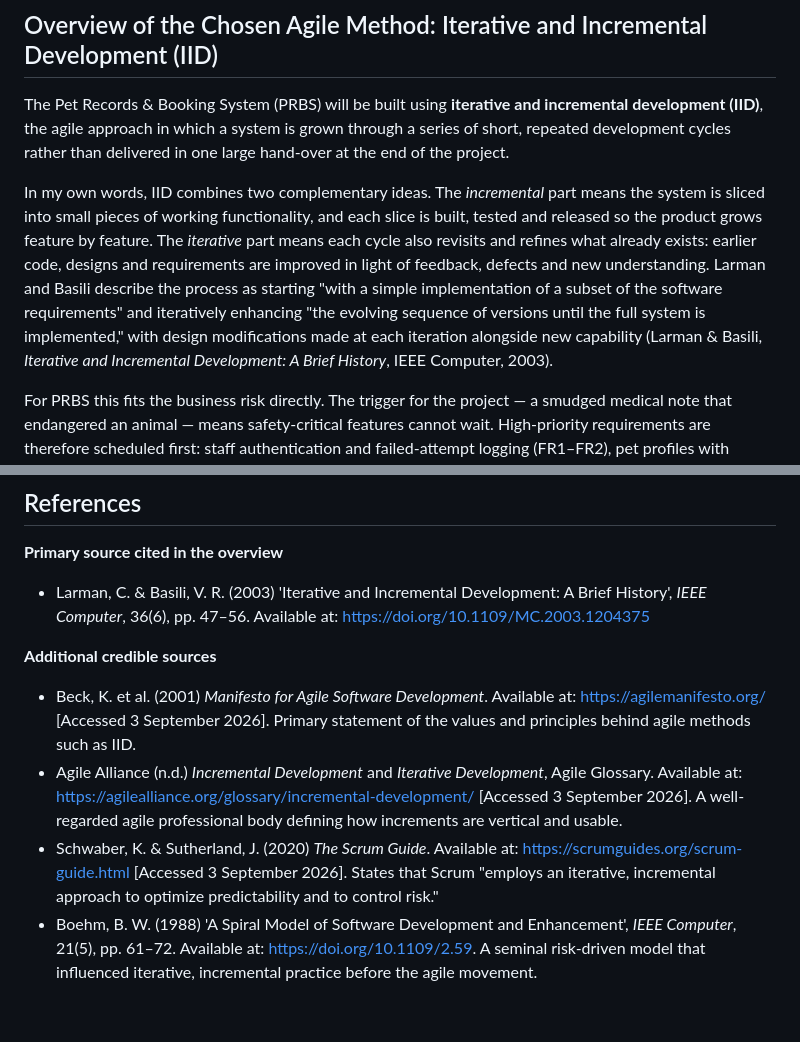
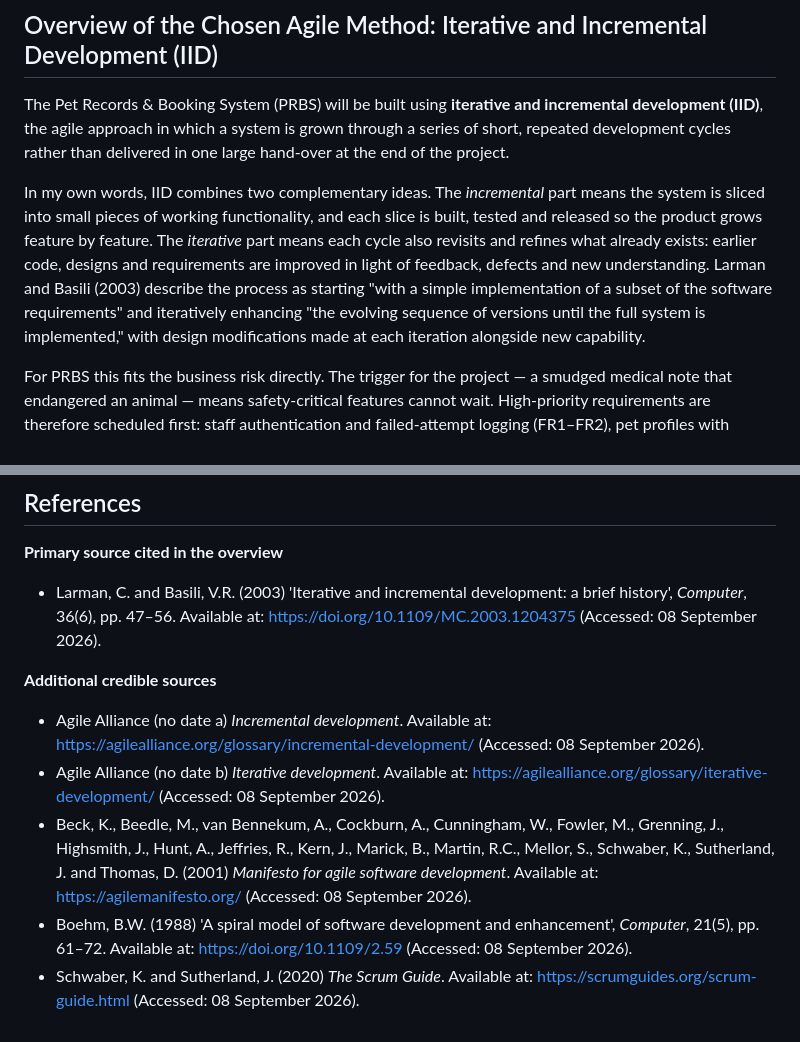
Before and after one commit to kk4m0/my_builds, a Markdown page: docs/prbs-agile-method-overview.md, 2 parts joined by grey strips. GitHub-like rendering.

Commit message:
docs: convert references to CTR13 Harvard format
Co-authored-by: arena-agent <297053741+arena-agent@users.noreply.github.com>

```diff
--- a/docs/prbs-agile-method-overview.md
+++ b/docs/prbs-agile-method-overview.md
@@ -3,7 +3,7 @@
 
 The Pet Records & Booking System (PRBS) will be built using **iterative and incremental development (IID)**, the agile approach in which a system is grown through a series of short, repeated development cycles rather than delivered in one large hand-over at the end of the project.
 
-In my own words, IID combines two complementary ideas. The *incremental* part means the system is sliced into small pieces of working functionality, and each slice is built, tested and released so the product grows feature by feature. The *iterative* part means each cycle also revisits and refines what already exists: earlier code, designs and requirements are improved in light of feedback, defects and new understanding. Larman and Basili describe the process as starting "with a simple implementation of a subset of the software requirements" and iteratively enhancing "the evolving sequence of versions until the full system is implemented," with design modifications made at each iteration alongside new capability (Larman & Basili, *Iterative and Incremental Development: A Brief History*, IEEE Computer, 2003).
+In my own words, IID combines two complementary ideas. The *incremental* part means the system is sliced into small pieces of working functionality, and each slice is built, tested and released so the product grows feature by feature. The *iterative* part means each cycle also revisits and refines what already exists: earlier code, designs and requirements are improved in light of feedback, defects and new understanding. Larman and Basili (2003) describe the process as starting "with a simple implementation of a subset of the software requirements" and iteratively enhancing "the evolving sequence of versions until the full system is implemented," with design modifications made at each iteration alongside new capability.
 
 For PRBS this fits the business risk directly. The trigger for the project — a smudged medical note that endangered an animal — means safety-critical features cannot wait. High-priority requirements are therefore scheduled first: staff authentication and failed-attempt logging (FR1–FR2), pet profiles with mandatory emergency vet details (FR3–FR5), then bookings linked to exactly one pet (FR6–FR8), the capacity check (FR9), dashboard medical alerts (FR10) and daily status tracking (FR11). Medium-priority reporting (FR12) follows in a later increment.
 
@@ -15,11 +15,12 @@ Each iteration ends with a demonstrable, tested build that PetPause staff can re
 
 **Primary source cited in the overview**
 
-- Larman, C. & Basili, V. R. (2003) 'Iterative and Incremental Development: A Brief History', *IEEE Computer*, 36(6), pp. 47–56. Available at: https://doi.org/10.1109/MC.2003.1204375
+- Larman, C. and Basili, V.R. (2003) 'Iterative and incremental development: a brief history', *Computer*, 36(6), pp. 47–56. Available at: https://doi.org/10.1109/MC.2003.1204375 (Accessed: 08 September 2026).
 
 **Additional credible sources**
 
-- Beck, K. et al. (2001) *Manifesto for Agile Software Development*. Available at: https://agilemanifesto.org/ [Accessed 3 September 2026]. Primary statement of the values and principles behind agile methods such as IID.
-- Agile Alliance (n.d.) *Incremental Development* and *Iterative Development*, Agile Glossary. Available at: https://agilealliance.org/glossary/incremental-development/ [Accessed 3 September 2026]. A well-regarded agile professional body defining how increments are vertical and usable.
-- Schwaber, K. & Sutherland, J. (2020) *The Scrum Guide*. Available at: https://scrumguides.org/scrum-guide.html [Accessed 3 September 2026]. States that Scrum "employs an iterative, incremental approach to optimize predictability and to control risk."
-- Boehm, B. W. (1988) 'A Spiral Model of Software Development and Enhancement', *IEEE Computer*, 21(5), pp. 61–72. Available at: https://doi.org/10.1109/2.59. A seminal risk-driven model that influenced iterative, incremental practice before the agile movement.
+- Agile Alliance (no date a) *Incremental development*. Available at: https://agilealliance.org/glossary/incremental-development/ (Accessed: 08 September 2026).
+- Agile Alliance (no date b) *Iterative development*. Available at: https://agilealliance.org/glossary/iterative-development/ (Accessed: 08 September 2026).
+- Beck, K., Beedle, M., van Bennekum, A., Cockburn, A., Cunningham, W., Fowler, M., Grenning, J., Highsmith, J., Hunt, A., Jeffries, R., Kern, J., Marick, B., Martin, R.C., Mellor, S., Schwaber, K., Sutherland, J. and Thomas, D. (2001) *Manifesto for agile software development*. Available at: https://agilemanifesto.org/ (Accessed: 08 September 2026).
+- Boehm, B.W. (1988) 'A spiral model of software development and enhancement', *Computer*, 21(5), pp. 61–72. Available at: https://doi.org/10.1109/2.59 (Accessed: 08 September 2026).
+- Schwaber, K. and Sutherland, J. (2020) *The Scrum Guide*. Available at: https://scrumguides.org/scrum-guide.html (Accessed: 08 September 2026).
```
